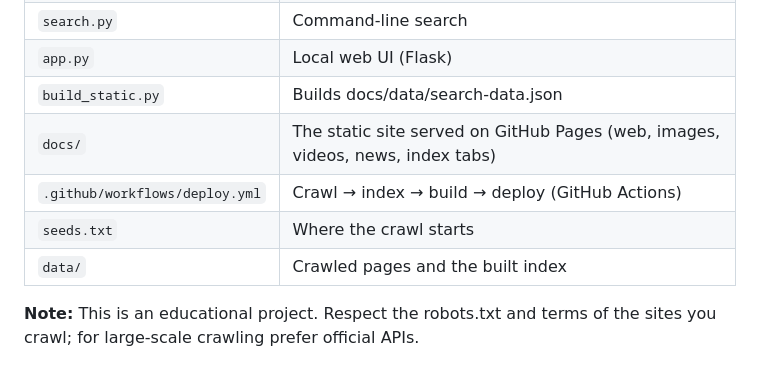
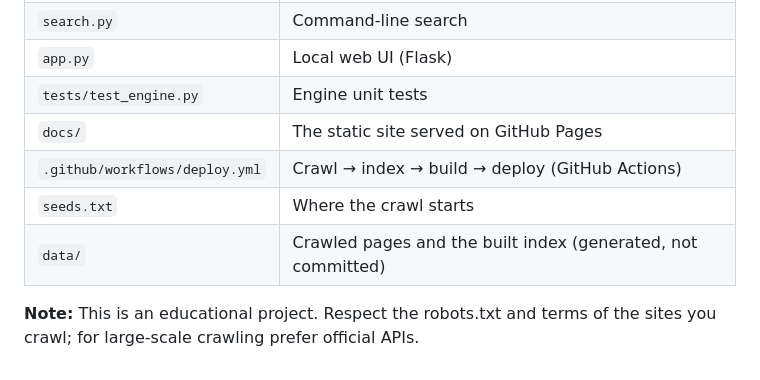
Before and after one commit to melleeyyy/minisearch, a Markdown page: README.md, the part around one of its changes. GitHub-like rendering.

```diff
--- a/README.md
+++ b/README.md
@@ -92,10 +161,10 @@ python app.py                         # web UI → http://localhost:5000
 | `search.py` | Command-line search |
 | `app.py` | Local web UI (Flask) |
-| `build_static.py` | Builds docs/data/search-data.json |
-| `docs/` | The static site served on GitHub Pages (web, images, videos, news, index tabs) |
+| `tests/test_engine.py` | Engine unit tests |
+| `docs/` | The static site served on GitHub Pages |
 | `.github/workflows/deploy.yml` | Crawl → index → build → deploy (GitHub Actions) |
 | `seeds.txt` | Where the crawl starts |
-| `data/` | Crawled pages and the built index |
+| `data/` | Crawled pages and the built index (generated, not committed) |
 
 **Note:** This is an educational project. Respect the robots.txt and terms of
 the sites you crawl; for large-scale crawling prefer official APIs.
```
Also changed, not shown: other parts of README.md (+115 -46 lines).
